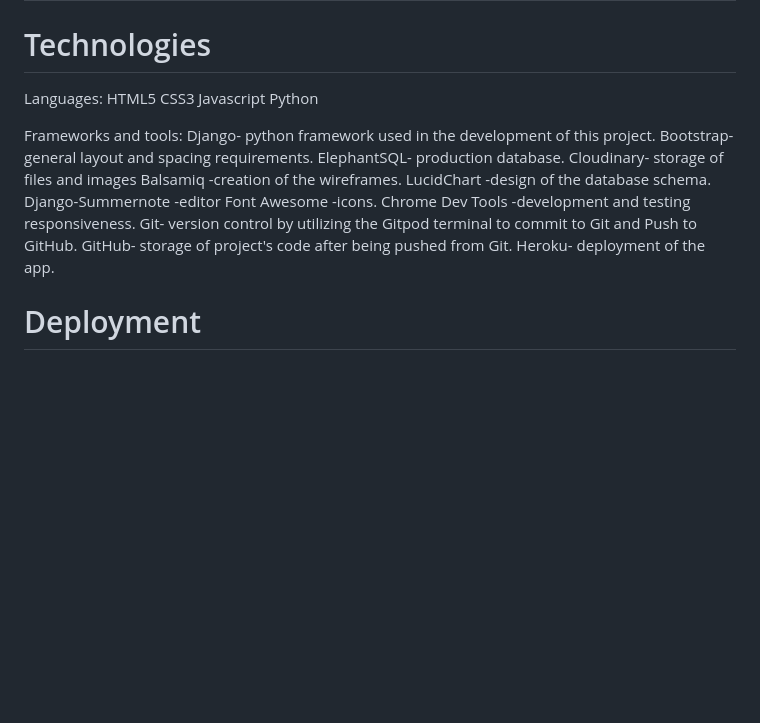
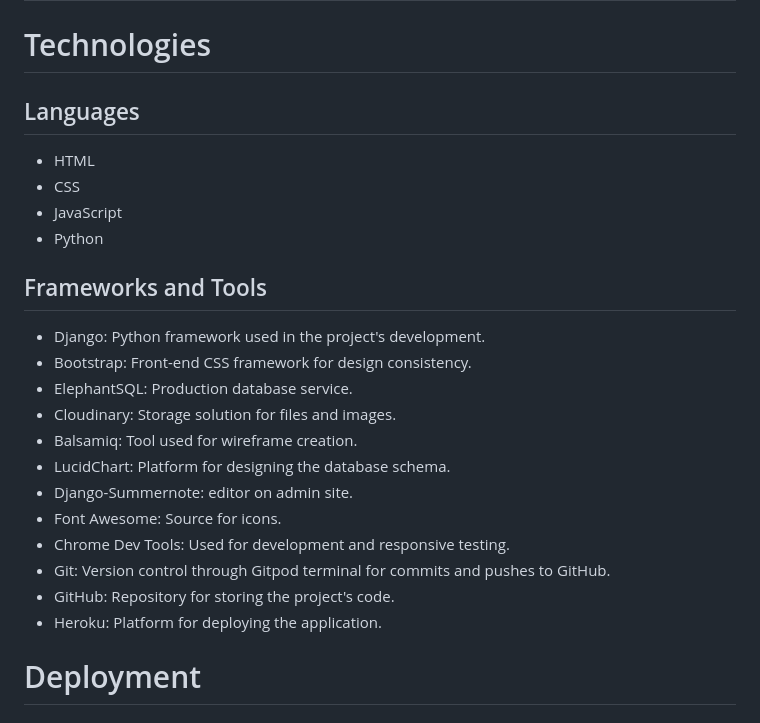
Before and after one commit to nataliatesarova/project-four, a Markdown page: README.md, the part around the change. GitHub-like rendering; blank space fills up the shorter version.

Commit message:
Update of technologies on readme

```diff
--- a/README.md
+++ b/README.md
@@ -323,25 +323,27 @@ All tests passed
 
 # Technologies
 
-Languages:
-HTML5
-CSS3
-Javascript
-Python
+## Languages
 
-Frameworks and tools:
-Django- python framework used in the development of this project.
-Bootstrap- general layout and spacing requirements.
-ElephantSQL- production database.
-Cloudinary- storage of files and images
-Balsamiq -creation of the wireframes.
-LucidChart -design of the database schema.
-Django-Summernote -editor
-Font Awesome -icons.
-Chrome Dev Tools -development and testing responsiveness.
-Git- version control by utilizing the Gitpod terminal to commit to Git and Push to GitHub.
-GitHub- storage of project's code after being pushed from Git.
-Heroku- deployment of the app.
+- HTML
+- CSS
+- JavaScript
+- Python
+
+## Frameworks and Tools
+
+- Django: Python framework used in the project's development.
+- Bootstrap: Front-end CSS framework for design consistency.
+- ElephantSQL: Production database service.
+- Cloudinary: Storage solution for files and images.
+- Balsamiq: Tool used for wireframe creation.
+- LucidChart: Platform for designing the database schema.
+- Django-Summernote: editor on admin site.
+- Font Awesome: Source for icons.
+- Chrome Dev Tools: Used for development and responsive testing.
+- Git: Version control through Gitpod terminal for commits and pushes to GitHub.
+- GitHub: Repository for storing the project's code.
+- Heroku: Platform for deploying the application.
 
 # Deployment
 
```
